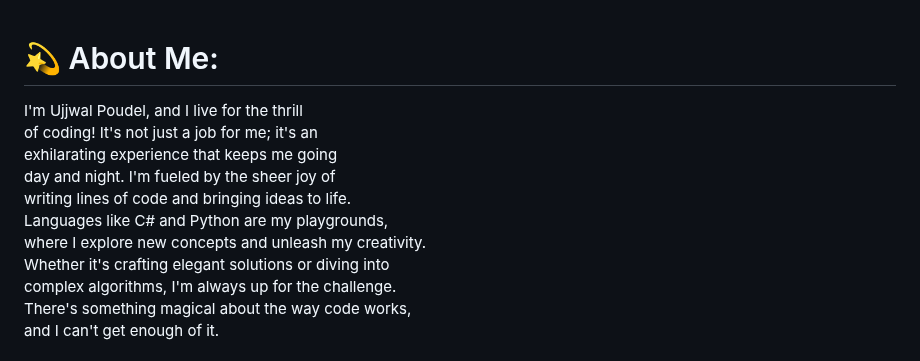
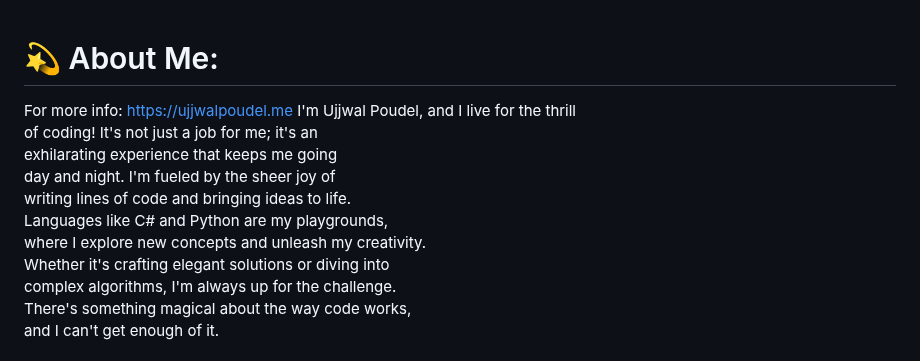
Before and after one commit to ujjwal-poudel/UjjwalPoudel2003, a Markdown page: README.md, the part around the change. GitHub-like rendering.

```diff
--- a/README.md
+++ b/README.md
@@ -1,4 +1,5 @@
 # 💫 About Me:
+For more info: https://ujjwalpoudel.me
 I'm Ujjwal Poudel, and I live for the thrill <br>of coding! It's not just a job for me; it's an<br> exhilarating experience that keeps me going<br> day and night. I'm fueled by the sheer joy of<br> writing lines of code and bringing ideas to life.<br>Languages like C# and Python are my playgrounds,<br> where I explore new concepts and unleash my creativity.<br> Whether it's crafting elegant solutions or diving into<br> complex algorithms, I'm always up for the challenge.<br> There's something magical about the way code works,<br> and I can't get enough of it.
 
 
```
